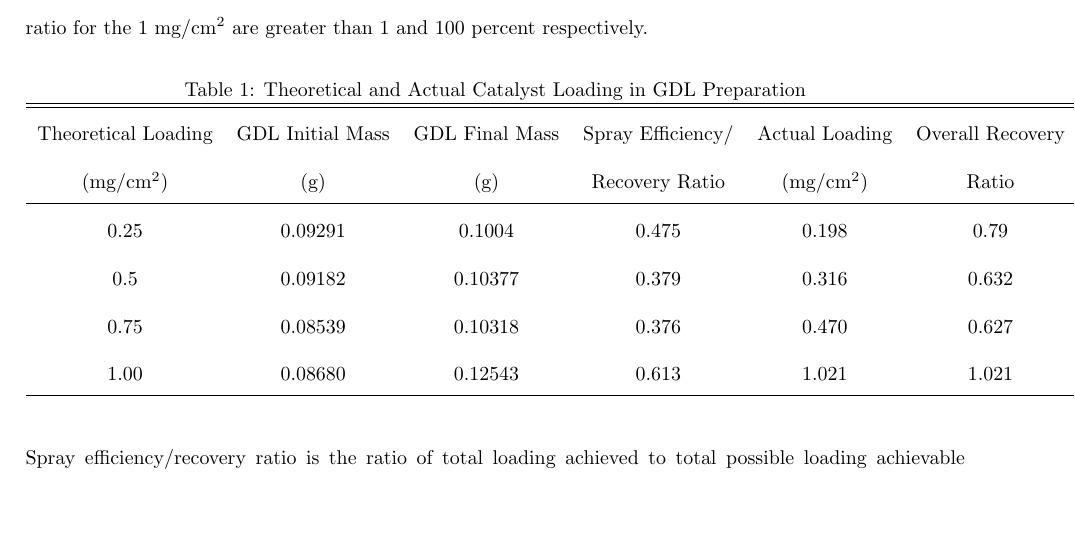
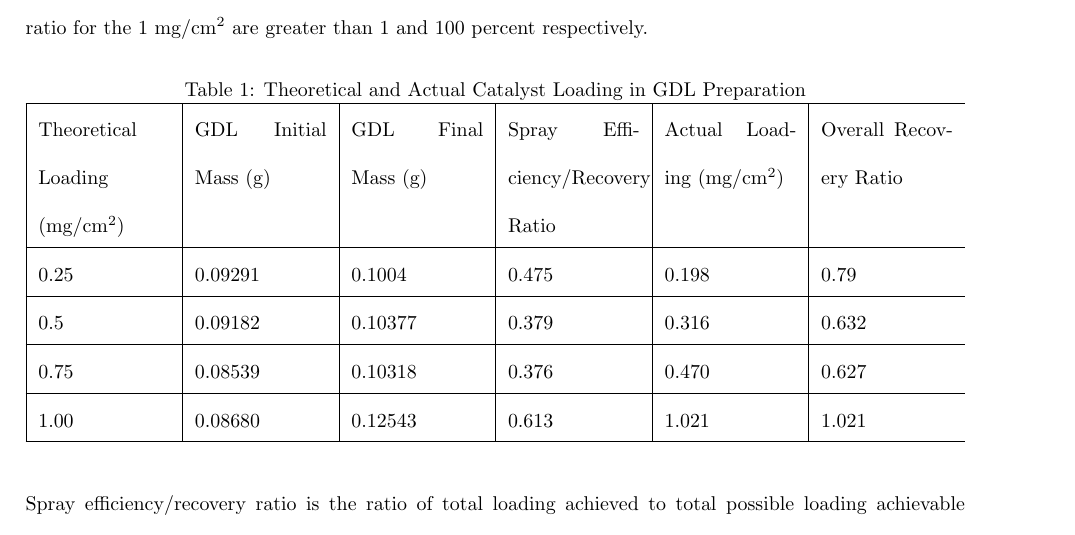
Before and after one commit to trigun0x2/CHE483, a LaTeX document (Status Report 2/status_report_2.tex): part of page 9 of 11, cut so that both start at the same text, the shorter picture padded with empty space. Compiled offline with pdfLaTeX.

Commit message:
table fixed

```diff
--- a/Status Report 2/status_report_2.tex
+++ b/Status Report 2/status_report_2.tex
@@ -1,5 +1,6 @@
 % CHE473 Status Report #1
 \documentclass{article}
+	\usepackage{tabularx}
 	\addtolength{\oddsidemargin}{-.875in}
 	\addtolength{\evensidemargin}{-.875in}
 	\addtolength{\textwidth}{1.75in}
@@ -104,17 +105,19 @@ Spray solutions were created at approximately 60 percent excess catalyst and Naf
 \begin{table}[ht]
 \caption{Theoretical and Actual Catalyst Loading in GDL Preparation}
 \centering
-\begin{tabular}{c c c c c c}
-\hline\hline
-Theoretical Loading & GDL Initial Mass & GDL Final Mass  & Spray Efficiency/ & Actual Loading & Overall Recovery \\
-(mg/cm\textsuperscript{2}) & (g) & (g) & Recovery Ratio & (mg/cm\textsuperscript{2}) & Ratio\\
+\noindent\begin{tabularx}{\linewidth}{|X|X|X|X|X|X}
+\hline
+Theoretical Loading (mg/cm\textsuperscript{2}) & GDL Initial Mass (g) & GDL Final Mass (g) & Spray Efficiency/Recovery Ratio & Actual Loading (mg/cm\textsuperscript{2}) & Overall Recovery Ratio \\
 \hline
 0.25 & 0.09291 & 0.1004 & 0.475 & 0.198 & 0.79\\
+\hline
 0.5 & 0.09182 & 0.10377 & 0.379 & 0.316 & 0.632\\
+\hline
 0.75 & 0.08539 & 0.10318 & 0.376 & 0.470 & 0.627\\
+\hline
 1.00 & 0.08680 & 0.12543 & 0.613 & 1.021 & 1.021\\
 \hline
-\end{tabular}
+\end{tabularx}
 \label{table:gdlload}
 \end{table}\\
 Spray efficiency/recovery ratio is the ratio of total loading achieved to total possible loading achievable with the created spray solution, while overall recovery ratio is the ratio of total loading achieved to the intended theoretical loading. Spray efficiency/recovery ratio is a better used as an indicator of equipment and procedural efficiency, whereas the overall recovery ratio is the primary criteria, as it determines the usability of the GDL. Typically, acceptable minimum overall recovery ratios range from 0.5-0.6 due to losses during spraying and particle retainment in the spray gun. This is in order to ensure sufficient catalyst loading even distribution of the catalyst on the GDL. As such, all four GDLs created thus far have been deemed valid for fuel cell creation.
```
Also changed, not shown: Status Report 2/status_report_2.pdf, 4 other files.
